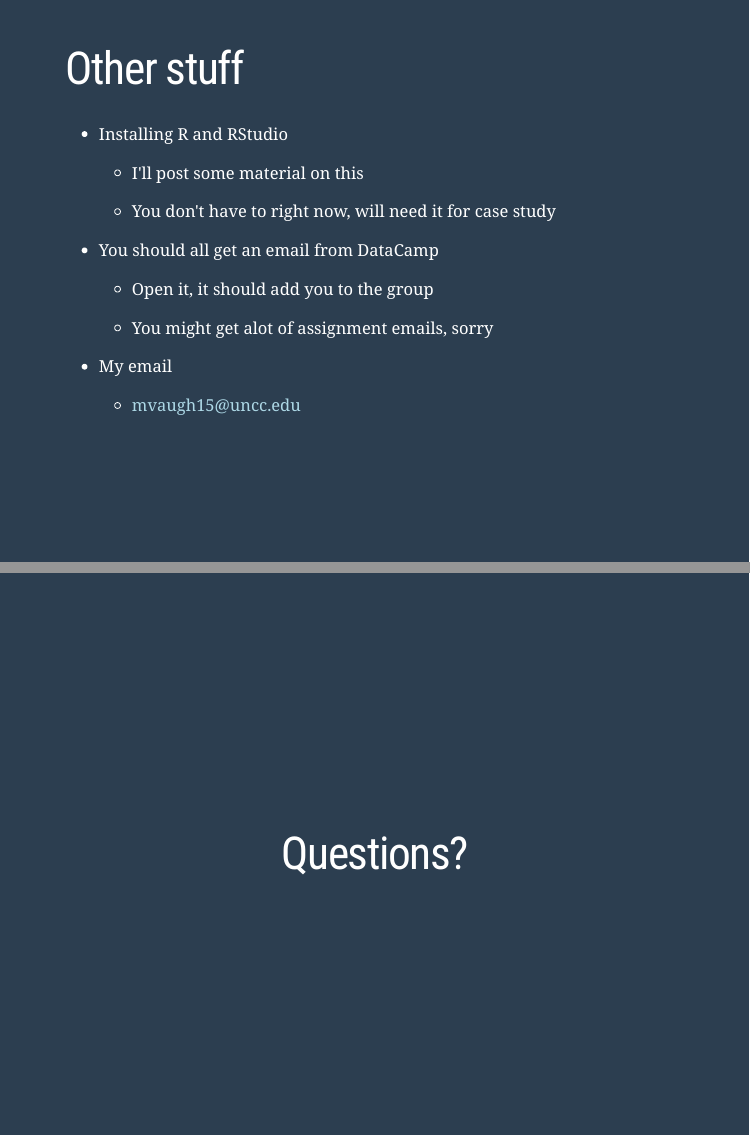
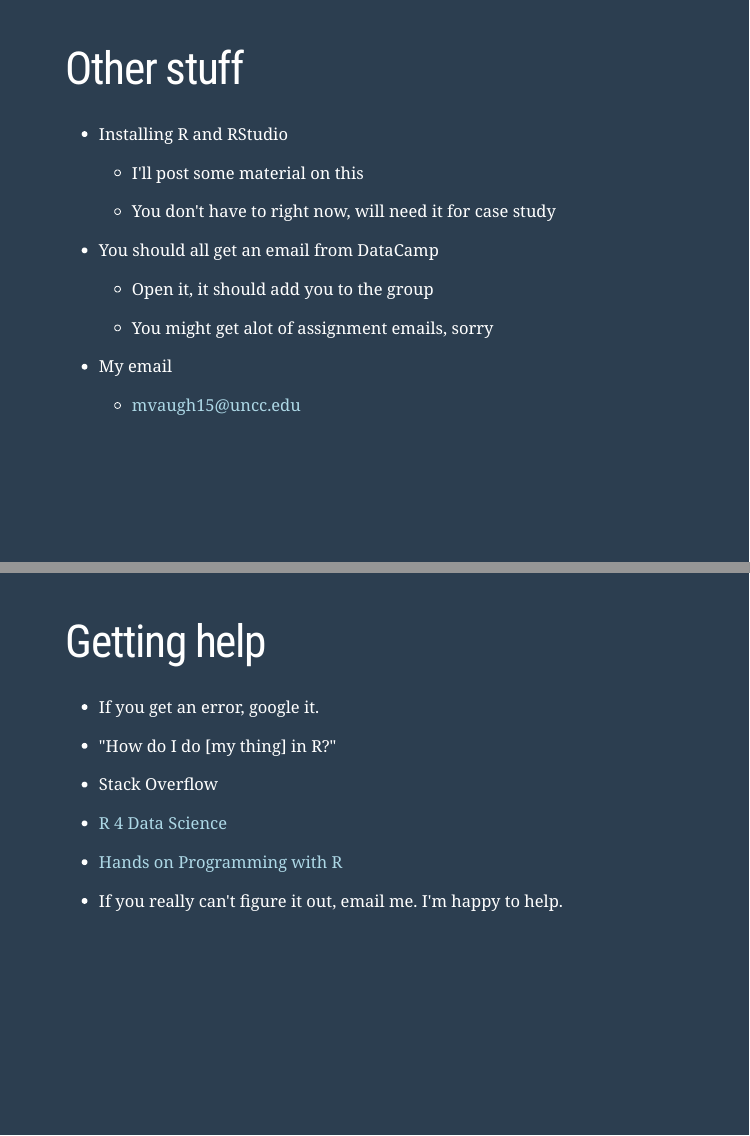
Before and after one commit to DavisVaughan/slides, an R Markdown document (intro-to-r-and-datacamp/intro-to-r-and-datacamp.Rmd): pages 20 and 21 of 21 before the commit and pages 20 and 21 of 22 after it, joined at a grey line. The pictures show the slides in the output file intro-to-r-and-datacamp/intro-to-r-and-datacamp.html that the author committed with the source; the slides are laid out offline by our stand-in for remark.js, each with all of its steps uncovered, in fonts that may differ from those the slides ask for, and without slide numbers, shadows or browser add-ons; a font, style sheet, LaTeX package, included part or bibliography that could not be used is replaced or left out; library style sheets and scripts come from the installed R packages.

Commit message:
new date plus help page

```diff
--- a/intro-to-r-and-datacamp/intro-to-r-and-datacamp.Rmd
+++ b/intro-to-r-and-datacamp/intro-to-r-and-datacamp.Rmd
@@ -520,6 +520,24 @@ class: dv
 
 ---
 
+class: dv
+
+# Getting help
+
+* If you get an error, google it.
+
+* "How do I do [my thing] in R?"
+
+* Stack Overflow
+
+* [R 4 Data Science](http://r4ds.had.co.nz/)
+
+* [Hands on Programming with R](https://d1b10bmlvqabco.cloudfront.net/attach/ighbo26t3ua52t/igp9099yy4v10/igz7vp4w5su9/OReilly_HandsOn_Programming_with_R_2014.pdf)
+
+* If you really can't figure it out, email me. I'm happy to help.
+
+---
+
 class: dv, center, middle
 
 # Questions?
```
Also changed, not shown: intro-to-r-and-datacamp/intro-to-r-and-datacamp.html, intro-to-r-and-datacamp/intro-to-r-and-datacamp.Rmd (2 more changed lines).
